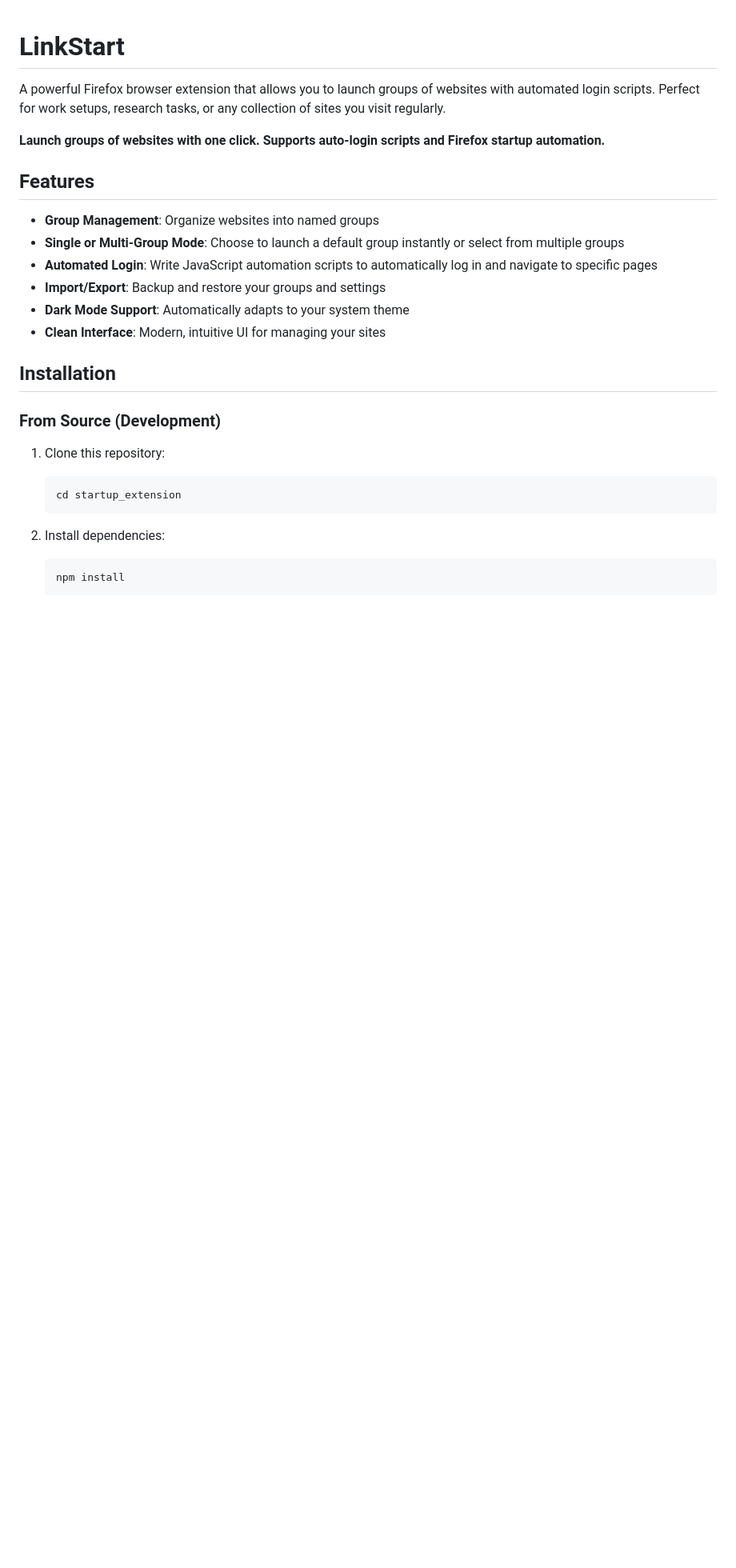
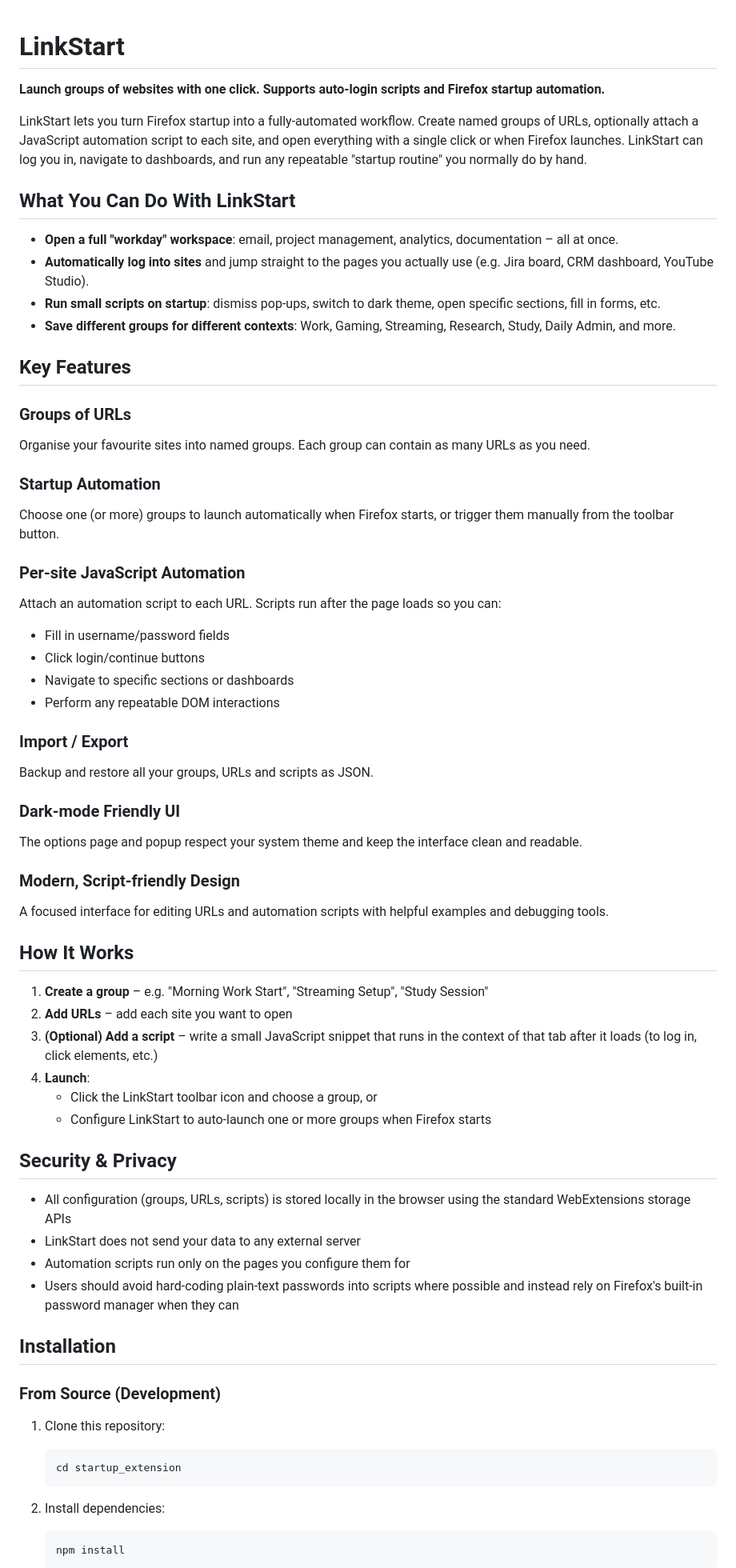
Before and after one commit to datagram1/linkstart, a Markdown page: README.md, the part around one of its changes. Shown at 80% size. GitHub-like rendering; blank space fills up the shorter version.

Commit message:
Enhance README with comprehensive description for AMO listing
- Add detailed "What You Can Do" section with use cases
- Expand Key Features with subsections
- Add "How It Works" step-by-step guide
- Add Security & Privacy section for reviewers
- Remove redundant Privacy section
- Improve formatting and readability

🤖 Generated with [Claude Code](https://claude.com/claude-code)

Co-Authored-By: Claude <noreply@anthropic.com>

```diff
--- a/README.md
+++ b/README.md
@@ -1,17 +1,55 @@
 # LinkStart
-
-A powerful Firefox browser extension that allows you to launch groups of websites with automated login scripts. Perfect for work setups, research tasks, or any collection of sites you visit regularly.
 
 **Launch groups of websites with one click. Supports auto-login scripts and Firefox startup automation.**
 
-## Features
+LinkStart lets you turn Firefox startup into a fully-automated workflow. Create named groups of URLs, optionally attach a JavaScript automation script to each site, and open everything with a single click or when Firefox launches. LinkStart can log you in, navigate to dashboards, and run any repeatable "startup routine" you normally do by hand.
 
-- **Group Management**: Organize websites into named groups
-- **Single or Multi-Group Mode**: Choose to launch a default group instantly or select from multiple groups
-- **Automated Login**: Write JavaScript automation scripts to automatically log in and navigate to specific pages
-- **Import/Export**: Backup and restore your groups and settings
-- **Dark Mode Support**: Automatically adapts to your system theme
-- **Clean Interface**: Modern, intuitive UI for managing your sites
+## What You Can Do With LinkStart
+
+- **Open a full "workday" workspace**: email, project management, analytics, documentation – all at once.
+- **Automatically log into sites** and jump straight to the pages you actually use (e.g. Jira board, CRM dashboard, YouTube Studio).
+- **Run small scripts on startup**: dismiss pop-ups, switch to dark theme, open specific sections, fill in forms, etc.
+- **Save different groups for different contexts**: Work, Gaming, Streaming, Research, Study, Daily Admin, and more.
+
+## Key Features
+
+### Groups of URLs
+Organise your favourite sites into named groups. Each group can contain as many URLs as you need.
+
+### Startup Automation
+Choose one (or more) groups to launch automatically when Firefox starts, or trigger them manually from the toolbar button.
+
+### Per-site JavaScript Automation
+Attach an automation script to each URL. Scripts run after the page loads so you can:
+- Fill in username/password fields
+- Click login/continue buttons
+- Navigate to specific sections or dashboards
+- Perform any repeatable DOM interactions
+
+### Import / Export
+Backup and restore all your groups, URLs and scripts as JSON.
+
+### Dark-mode Friendly UI
+The options page and popup respect your system theme and keep the interface clean and readable.
+
+### Modern, Script-friendly Design
+A focused interface for editing URLs and automation scripts with helpful examples and debugging tools.
+
+## How It Works
+
+1. **Create a group** – e.g. "Morning Work Start", "Streaming Setup", "Study Session"
+2. **Add URLs** – add each site you want to open
+3. **(Optional) Add a script** – write a small JavaScript snippet that runs in the context of that tab after it loads (to log in, click elements, etc.)
+4. **Launch**:
+   - Click the LinkStart toolbar icon and choose a group, or
+   - Configure LinkStart to auto-launch one or more groups when Firefox starts
+
+## Security & Privacy
+
+- All configuration (groups, URLs, scripts) is stored locally in the browser using the standard WebExtensions storage APIs
+- LinkStart does not send your data to any external server
+- Automation scripts run only on the pages you configure them for
+- Users should avoid hard-coding plain-text passwords into scripts where possible and instead rely on Firefox's built-in password manager when they can
 
 ## Installation
 
```
Also changed, not shown: other parts of README.md (+0 -8 lines).
